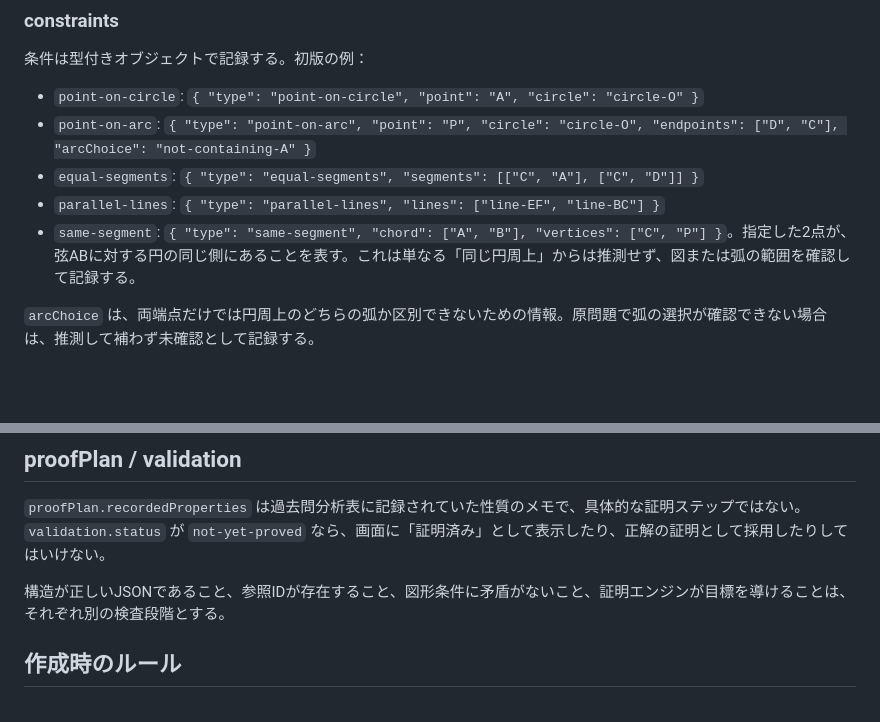
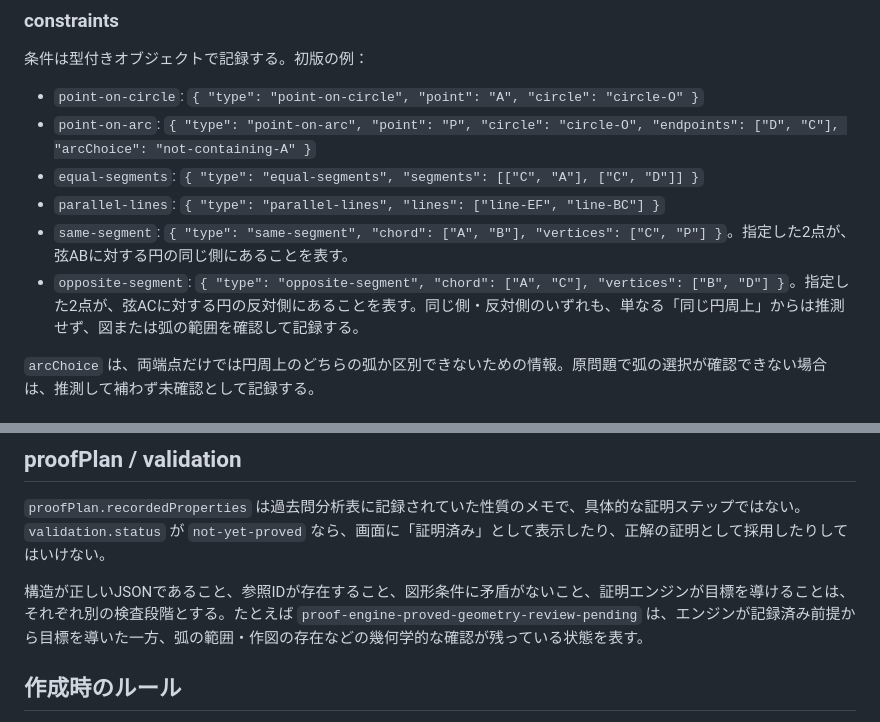
Before and after one commit to syari3/proof, a Markdown page: docs/problem-data-format.md, 2 parts joined by grey strips. Rendered like a GitHub page; blank space fills up the shorter version.

Commit message:
docs: document opposite-segment constraints and review status

```diff
--- a/docs/problem-data-format.md
+++ b/docs/problem-data-format.md
@@ -63,7 +63,8 @@
 - `point-on-arc`: `{ "type": "point-on-arc", "point": "P", "circle": "circle-O", "endpoints": ["D", "C"], "arcChoice": "not-containing-A" }`
 - `equal-segments`: `{ "type": "equal-segments", "segments": [["C", "A"], ["C", "D"]] }`
 - `parallel-lines`: `{ "type": "parallel-lines", "lines": ["line-EF", "line-BC"] }`
-- `same-segment`: `{ "type": "same-segment", "chord": ["A", "B"], "vertices": ["C", "P"] }`。指定した2点が、弦ABに対する円の同じ側にあることを表す。これは単なる「同じ円周上」からは推測せず、図または弧の範囲を確認して記録する。
+- `same-segment`: `{ "type": "same-segment", "chord": ["A", "B"], "vertices": ["C", "P"] }`。指定した2点が、弦ABに対する円の同じ側にあることを表す。
+- `opposite-segment`: `{ "type": "opposite-segment", "chord": ["A", "C"], "vertices": ["B", "D"] }`。指定した2点が、弦ACに対する円の反対側にあることを表す。同じ側・反対側のいずれも、単なる「同じ円周上」からは推測せず、図または弧の範囲を確認して記録する。
 
 `arcChoice` は、両端点だけでは円周上のどちらの弧か区別できないための情報。原問題で弧の選択が確認できない場合は、推測して補わず未確認として記録する。
 
@@ -85,7 +86,7 @@
 
 `proofPlan.recordedProperties` は過去問分析表に記録されていた性質のメモで、具体的な証明ステップではない。`validation.status` が `not-yet-proved` なら、画面に「証明済み」として表示したり、正解の証明として採用したりしてはいけない。
 
-構造が正しいJSONであること、参照IDが存在すること、図形条件に矛盾がないこと、証明エンジンが目標を導けることは、それぞれ別の検査段階とする。
+構造が正しいJSONであること、参照IDが存在すること、図形条件に矛盾がないこと、証明エンジンが目標を導けることは、それぞれ別の検査段階とする。たとえば `proof-engine-proved-geometry-review-pending` は、エンジンが記録済み前提から目標を導いた一方、弧の範囲・作図の存在などの幾何学的な確認が残っている状態を表す。
 
 ## 作成時のルール
 
```
